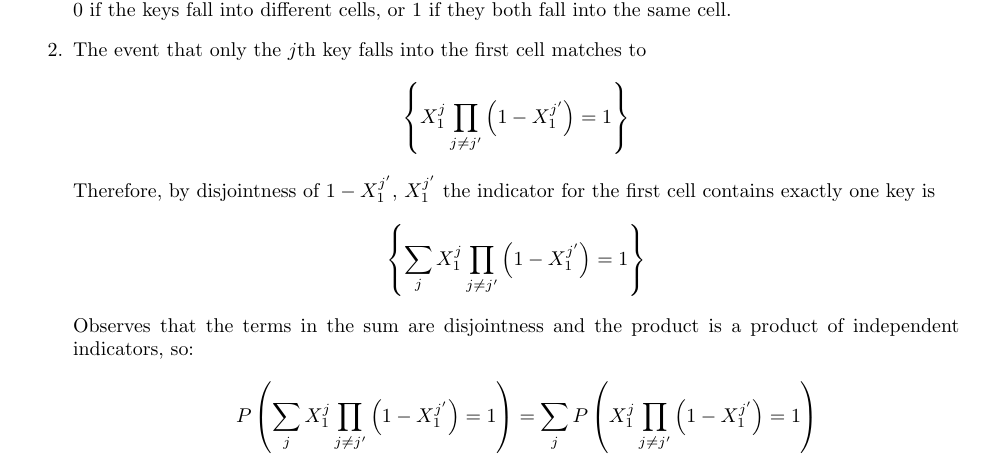
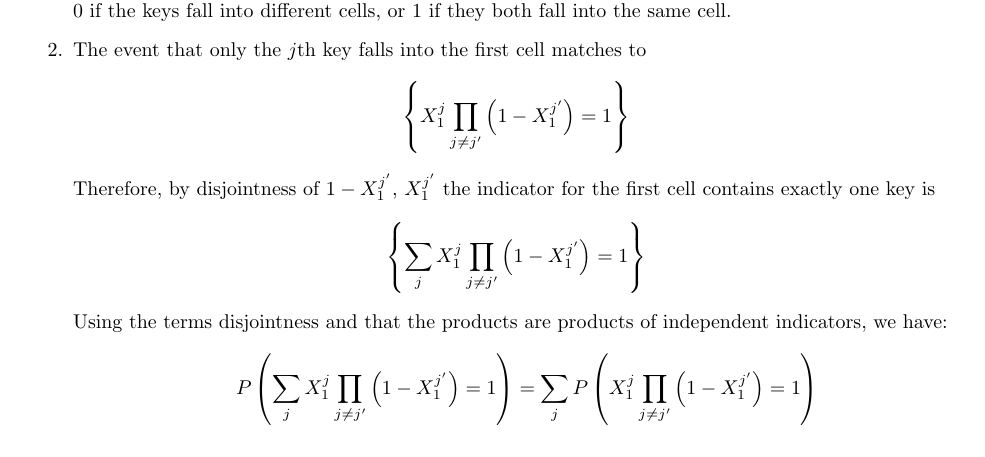
Before and after one commit to dudupo/DAST, a LaTeX document (tex/lectures-TA/lec-probability.tex): part of page 3 of 5, cut so that both start at the same text. Compiled offline with pdfLaTeX.

Commit message:
compiling -Tue Feb 13 01:53:42 PM IST 2024

```diff
--- a/tex/lectures-TA/lec-probability.tex
+++ b/tex/lectures-TA/lec-probability.tex
@@ -170,7 +170,7 @@ Sometimes, we will use the notation $\{ X = x \}$ to denote the event $A$ such:
           \begin{split}
             \left\{ \sum_{j}{X_{1}^{j}\prod_{j\neq j^{\prime}}\left( 1 - X_{1}^{j^{\prime}} \right)} = 1  \right\}
           \end{split}
-        \end{equation*} Observes that the terms in the sum are disjointness and the product is a product of independent indicators, so:
+        \end{equation*} Using the terms disjointness and that the products are products of independent indicators, we have:
         \begin{equation*}
           \begin{split}
             & P\left(\sum_{j}{X_{1}^{j}\prod_{j\neq j^{\prime}}\left( 1 - X_{1}^{j^{\prime}} \right)} = 1 \right) = \sum_{j}{ P\left( X_{1}^{j}\prod_{j\neq j^{\prime}}\left( 1 - X_{1}^{j^{\prime}} \right) = 1 \right)} \\
```
Also changed, not shown: pdfs/lec-probability.pdf.
